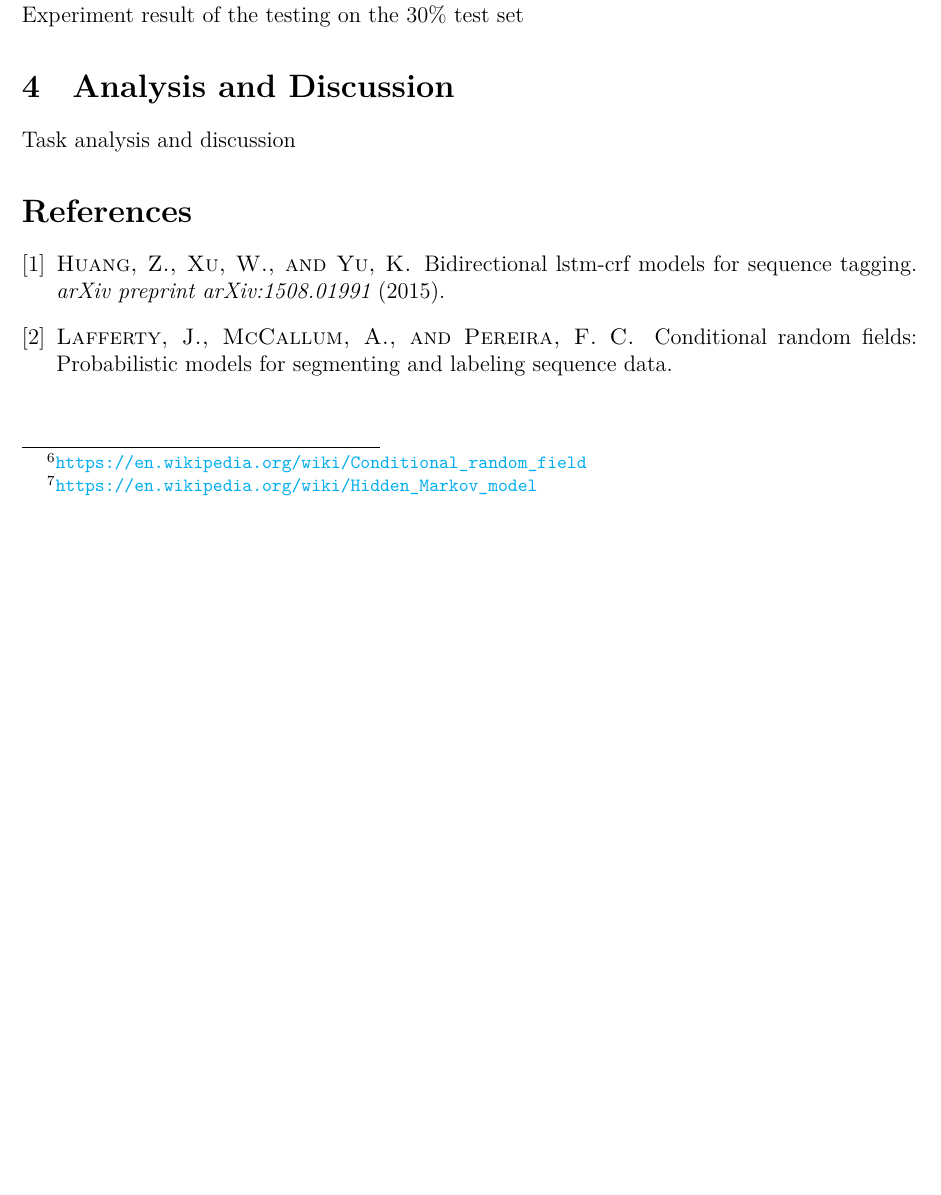
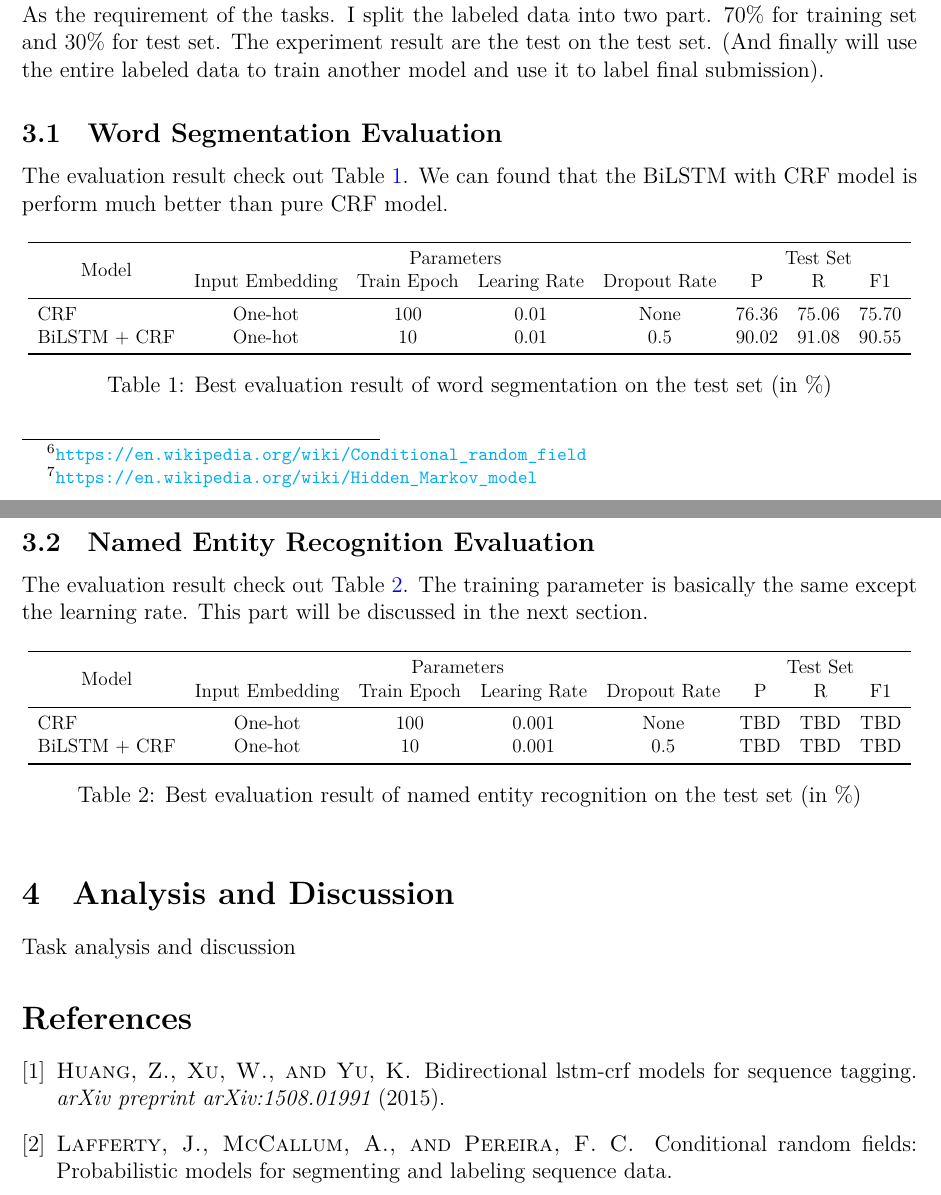
Before and after one commit to daviddwlee84/DeepLearningPractice, a LaTeX document (Project/CWSNER/Report/main.tex, which reads Project/CWSNER/Report/figures/cws_result.tex, Project/CWSNER/Report/figures/ner_result.tex, Project/CWSNER/Report/sections/experiment.tex): part of page 3 of 3 before the commit and two parts of pages 3 and 4 of 4 after it, the two joined at a grey line, cut at the place of the change, the shorter picture padded with empty space. Compiled offline with XeLaTeX; a missing font is replaced by an installed copy or a similar font.

Commit message:
Experiment results and the table init

```diff
--- /dev/null
+++ b/Project/CWSNER/Report/figures/cws_result.tex
@@ -0,0 +1,16 @@
+\begin{table}[htbp!]
+    \centering
+    \resizebox{\textwidth}{!}{
+        \begin{tabular}{lccccccc}
+        \toprule
+            \multicolumn{1}{c}{\multirow{2}{*}{Model}} & \multicolumn{4}{c}{Parameters}                              & \multicolumn{3}{c}{Test Set}     \\
+            \multicolumn{1}{c}{}                       & Input Embedding & Train Epoch & Learing Rate & Dropout Rate & P         & R        & F1        \\
+            \midrule
+            CRF                                        & One-hot         & 100         & 0.01         & None         & 76.36     & 75.06    & 75.70     \\
+            BiLSTM + CRF                               & One-hot         & 10          & 0.01         & 0.5          & 90.02     & 91.08    & 90.55     \\
+        \bottomrule
+        \end{tabular}
+    }
+\caption{Best evaluation result of word segmentation on the test set (in \%)}
+\label{tab:cws_result}
+\end{table}
--- /dev/null
+++ b/Project/CWSNER/Report/figures/ner_result.tex
@@ -0,0 +1,16 @@
+\begin{table}[htbp!]
+    \centering
+    \resizebox{\textwidth}{!}{
+        \begin{tabular}{lccccccc}
+        \toprule
+            \multicolumn{1}{c}{\multirow{2}{*}{Model}} & \multicolumn{4}{c}{Parameters}                              & \multicolumn{3}{c}{Test Set}     \\
+            \multicolumn{1}{c}{}                       & Input Embedding & Train Epoch & Learing Rate & Dropout Rate & P         & R        & F1        \\
+            \midrule
+            CRF                                        & One-hot         & 100         & 0.001        & None         & TBD       & TBD      & TBD       \\
+            BiLSTM + CRF                               & One-hot         & 10          & 0.001        & 0.5          & TBD       & TBD      & TBD       \\
+        \bottomrule
+        \end{tabular}
+    }
+\caption{Best evaluation result of named entity recognition on the test set (in \%)}
+\label{tab:ner_result}
+\end{table}
--- a/Project/CWSNER/Report/main.tex
+++ b/Project/CWSNER/Report/main.tex
@@ -13,12 +13,14 @@
 % For prettier tables
 % replace \hline with \toprule, \midrule and \bottomrule
 \usepackage{booktabs}
+% for multi-row table
+\usepackage{multirow}
 
 % For list spacing
 \usepackage{enumitem}
 \setlist{noitemsep}
 
-% For multi-column
+% For paragraph multi-column
 \usepackage{multicol}
 \setlength{\columnsep}{1cm}
 
--- a/Project/CWSNER/Report/sections/experiment.tex
+++ b/Project/CWSNER/Report/sections/experiment.tex
@@ -1,4 +1,18 @@
 \section{Experiment}
 \label{sec:experiment}
 
-Experiment result of the testing on the 30\% test set
+As the requirement of the tasks. I split the labeled data into two part. 70\% for training set and 30\% for test set. The experiment result are the test on the test set. (And finally will use the entire labeled data to train another model and use it to label final submission).
+
+\subsection{Word Segmentation Evaluation}
+\label{sec:cws_eval}
+
+The evaluation result check out Table~\ref{tab:cws_result}. We can found that the BiLSTM with CRF model is perform much better than pure CRF model.
+
+\input{figures/cws_result.tex}
+
+\subsection{Named Entity Recognition Evaluation}
+\label{sec:ner_eval}
+
+The evaluation result check out Table~\ref{tab:ner_result}. The training parameter is basically the same except the learning rate. This part will be discussed in the next section.
+
+\input{figures/ner_result.tex}
```
